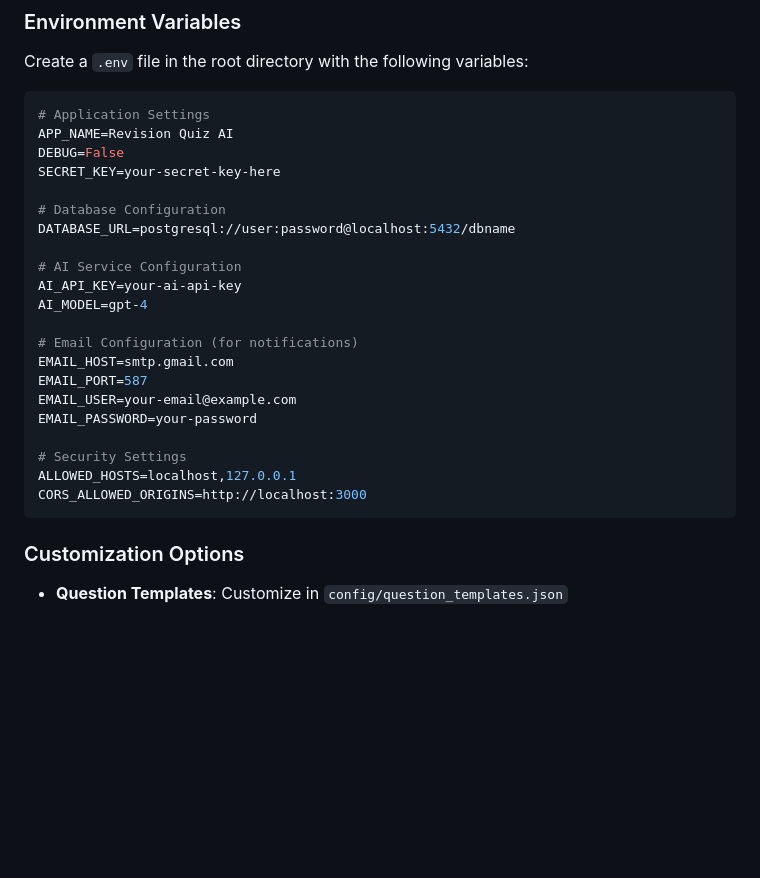
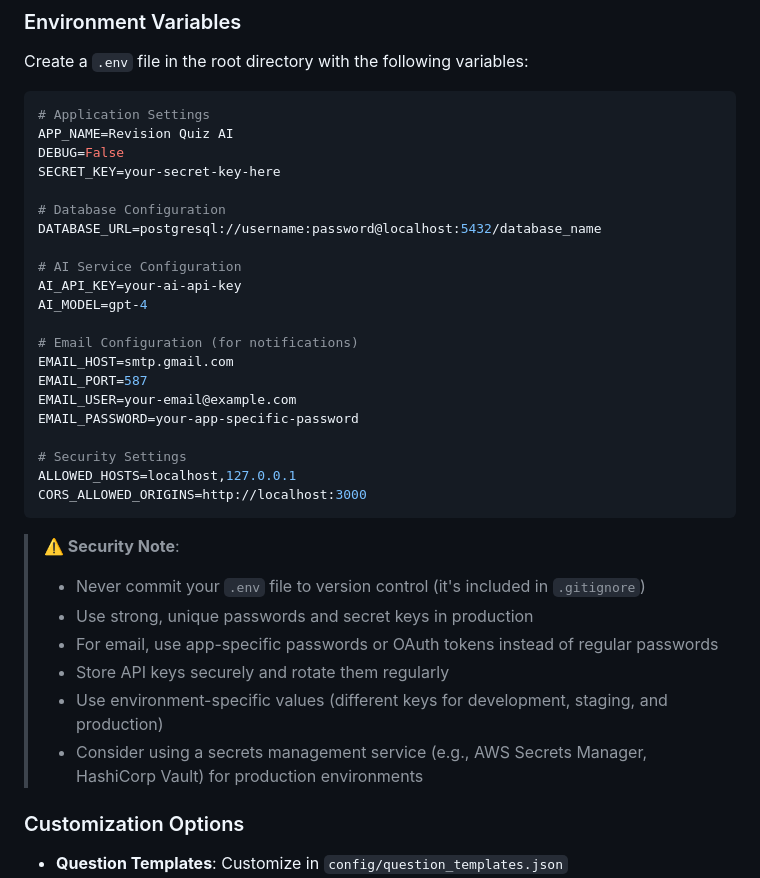
Before and after one commit to hechmi10/revision_quiz_ai, a Markdown page: README.md, the part around the change. Drawn GitHub-style; blank space fills up the shorter version.

Commit message:
Add security notes for environment variables configuration
Co-authored-by: hechmi10 <157498918+hechmi10@users.noreply.github.com>

````diff
--- a/README.md
+++ b/README.md
@@ -163,7 +163,7 @@ DEBUG=False
 SECRET_KEY=your-secret-key-here
 
 # Database Configuration
-DATABASE_URL=postgresql://user:password@localhost:5432/dbname
+DATABASE_URL=postgresql://username:password@localhost:5432/database_name
 
 # AI Service Configuration
 AI_API_KEY=your-ai-api-key
@@ -173,12 +173,20 @@ AI_MODEL=gpt-4
 EMAIL_HOST=smtp.gmail.com
 EMAIL_PORT=587
 EMAIL_USER=your-email@example.com
-EMAIL_PASSWORD=your-password
+EMAIL_PASSWORD=your-app-specific-password
 
 # Security Settings
 ALLOWED_HOSTS=localhost,127.0.0.1
 CORS_ALLOWED_ORIGINS=http://localhost:3000
 ```
+
+> **⚠️ Security Note**:
+> - Never commit your `.env` file to version control (it's included in `.gitignore`)
+> - Use strong, unique passwords and secret keys in production
+> - For email, use app-specific passwords or OAuth tokens instead of regular passwords
+> - Store API keys securely and rotate them regularly
+> - Use environment-specific values (different keys for development, staging, and production)
+> - Consider using a secrets management service (e.g., AWS Secrets Manager, HashiCorp Vault) for production environments
 
 ### Customization Options
 
````
